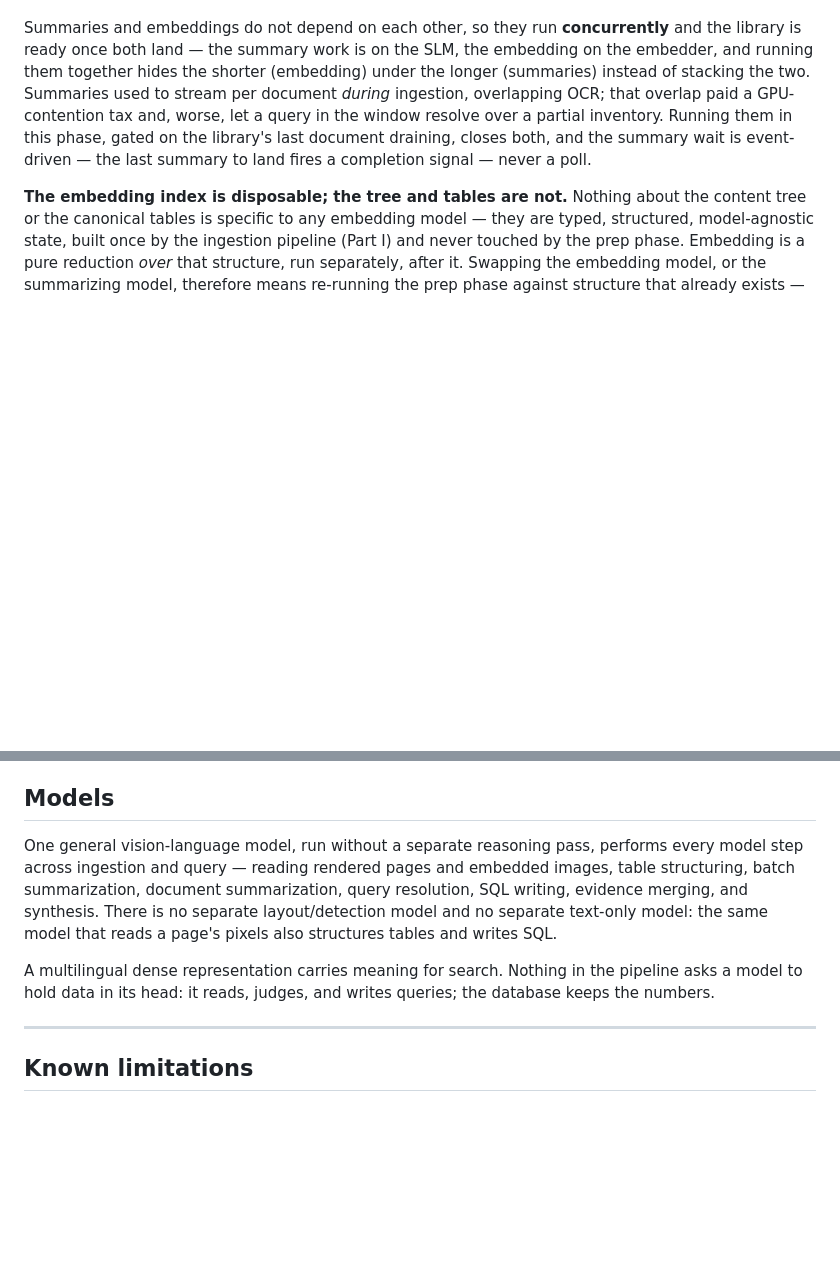
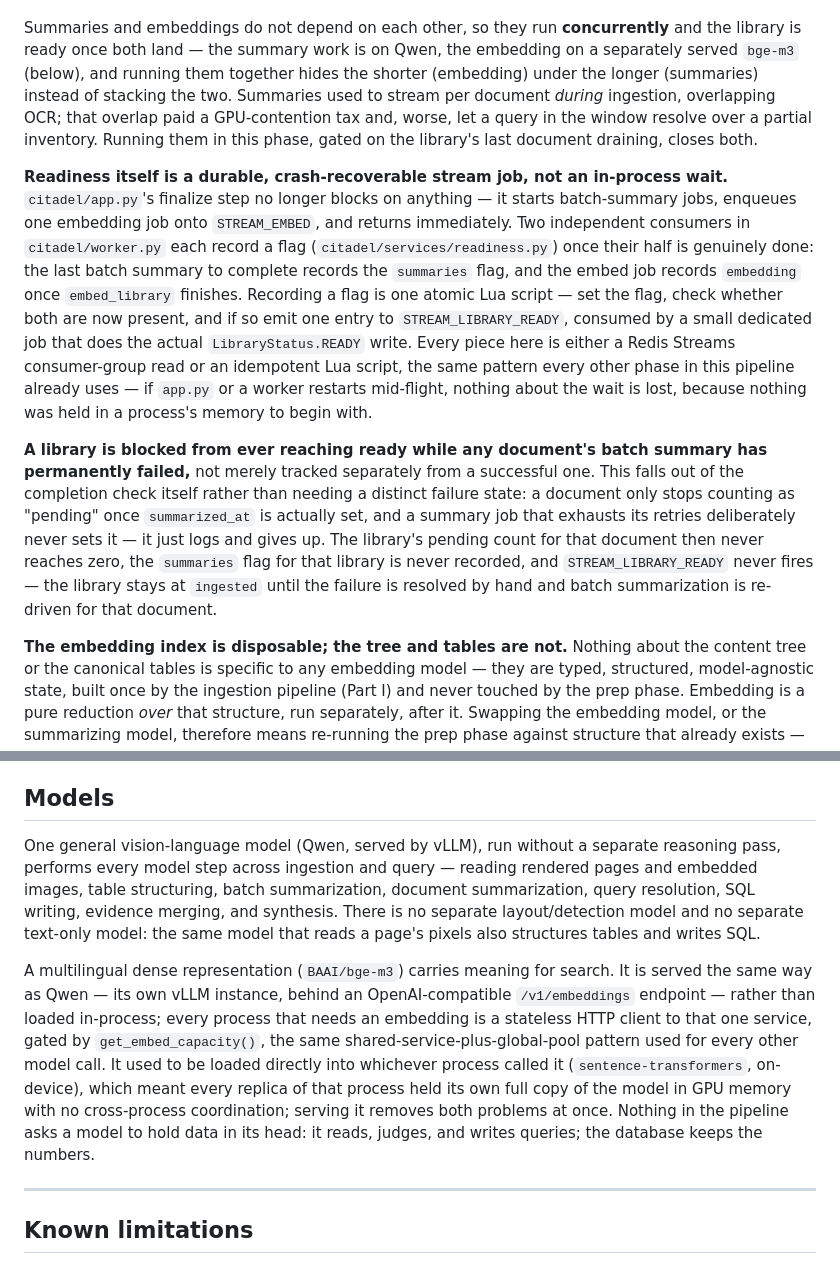
Before and after one commit to proafxin/citadel, a Markdown page: architecture.md, 2 parts joined by grey strips. Drawn GitHub-style; blank space fills up the shorter version.

Commit message:
docs(architecture): document stream-based readiness and BGE embedding service
Updates architecture documentation to reflect the migration to bge-m3 embeddings
via the BGE inference service and the crash-recoverable Redis Streams readiness
pattern for library finalization, including failure handling semantics.

```diff
--- a/architecture.md
+++ b/architecture.md
@@ -402,12 +402,30 @@ why it belongs after ingestion rather than inside it:
   index is built.
 
 Summaries and embeddings do not depend on each other, so they run **concurrently** and the library is ready
-once both land — the summary work is on the SLM, the embedding on the embedder, and running them together
-hides the shorter (embedding) under the longer (summaries) instead of stacking the two. Summaries used to
-stream per document *during* ingestion, overlapping OCR; that overlap paid a GPU-contention tax and, worse,
-let a query in the window resolve over a partial inventory. Running them in this phase, gated on the
-library's last document draining, closes both, and the summary wait is event-driven — the last summary to
-land fires a completion signal — never a poll.
+once both land — the summary work is on Qwen, the embedding on a separately served `bge-m3` (below), and
+running them together hides the shorter (embedding) under the longer (summaries) instead of stacking the two.
+Summaries used to stream per document *during* ingestion, overlapping OCR; that overlap paid a GPU-contention
+tax and, worse, let a query in the window resolve over a partial inventory. Running them in this phase, gated
+on the library's last document draining, closes both.
+
+**Readiness itself is a durable, crash-recoverable stream job, not an in-process wait.** `citadel/app.py`'s
+finalize step no longer blocks on anything — it starts batch-summary jobs, enqueues one embedding job onto
+`STREAM_EMBED`, and returns immediately. Two independent consumers in `citadel/worker.py` each record a flag
+(`citadel/services/readiness.py`) once their half is genuinely done: the last batch summary to complete
+records the `summaries` flag, and the embed job records `embedding` once `embed_library` finishes. Recording a
+flag is one atomic Lua script — set the flag, check whether both are now present, and if so emit one entry to
+`STREAM_LIBRARY_READY`, consumed by a small dedicated job that does the actual `LibraryStatus.READY` write.
+Every piece here is either a Redis Streams consumer-group read or an idempotent Lua script, the same pattern
+every other phase in this pipeline already uses — if `app.py` or a worker restarts mid-flight, nothing about
+the wait is lost, because nothing was held in a process's memory to begin with.
+
+**A library is blocked from ever reaching ready while any document's batch summary has permanently failed,**
+not merely tracked separately from a successful one. This falls out of the completion check itself rather
+than needing a distinct failure state: a document only stops counting as "pending" once `summarized_at` is
+actually set, and a summary job that exhausts its retries deliberately never sets it — it just logs and gives
+up. The library's pending count for that document then never reaches zero, the `summaries` flag for that
+library is never recorded, and `STREAM_LIBRARY_READY` never fires — the library stays at `ingested` until the
+failure is resolved by hand and batch summarization is re-driven for that document.
 
 **The embedding index is disposable; the tree and tables are not.** Nothing about the content tree or the
 canonical tables is specific to any embedding model — they are typed, structured, model-agnostic state,
@@ -670,14 +688,20 @@ table pass that both marked relevant tables and wrote the SQL. That failed diffe
 
 ## Models
 
-One general vision-language model, run without a separate reasoning pass, performs every model step across
-ingestion and query — reading rendered pages and embedded images, table structuring, batch summarization,
-document summarization, query resolution, SQL writing, evidence merging, and synthesis. There is no separate
-layout/detection model and no separate text-only model: the same model that reads a page's pixels also
-structures tables and writes SQL.
+One general vision-language model (Qwen, served by vLLM), run without a separate reasoning pass, performs
+every model step across ingestion and query — reading rendered pages and embedded images, table structuring,
+batch summarization, document summarization, query resolution, SQL writing, evidence merging, and synthesis.
+There is no separate layout/detection model and no separate text-only model: the same model that reads a
+page's pixels also structures tables and writes SQL.
 
-A multilingual dense representation carries meaning for search. Nothing in the pipeline asks a model to hold
-data in its head: it reads, judges, and writes queries; the database keeps the numbers.
+A multilingual dense representation (`BAAI/bge-m3`) carries meaning for search. It is served the same way as
+Qwen — its own vLLM instance, behind an OpenAI-compatible `/v1/embeddings` endpoint — rather than loaded
+in-process; every process that needs an embedding is a stateless HTTP client to that one service, gated by
+`get_embed_capacity()`, the same shared-service-plus-global-pool pattern used for every other model call. It
+used to be loaded directly into whichever process called it (`sentence-transformers`, on-device), which meant
+every replica of that process held its own full copy of the model in GPU memory with no cross-process
+coordination; serving it removes both problems at once. Nothing in the pipeline asks a model to hold data in
+its head: it reads, judges, and writes queries; the database keeps the numbers.
 
 ---
 
```
